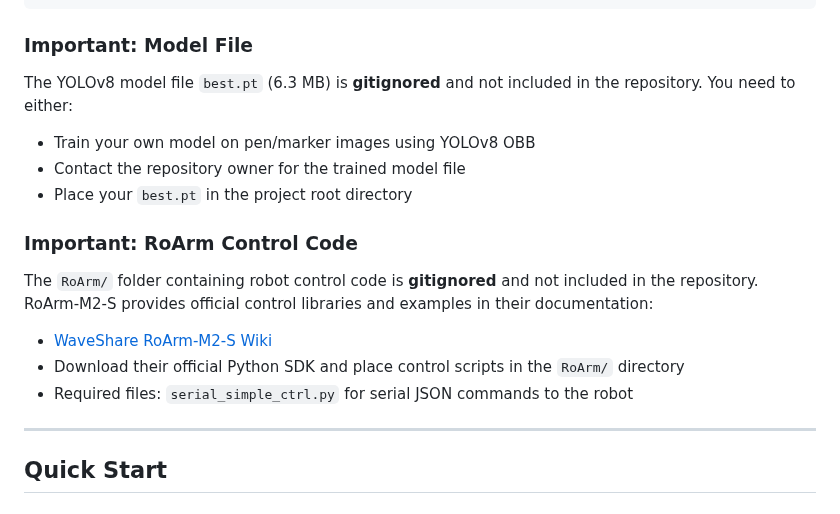
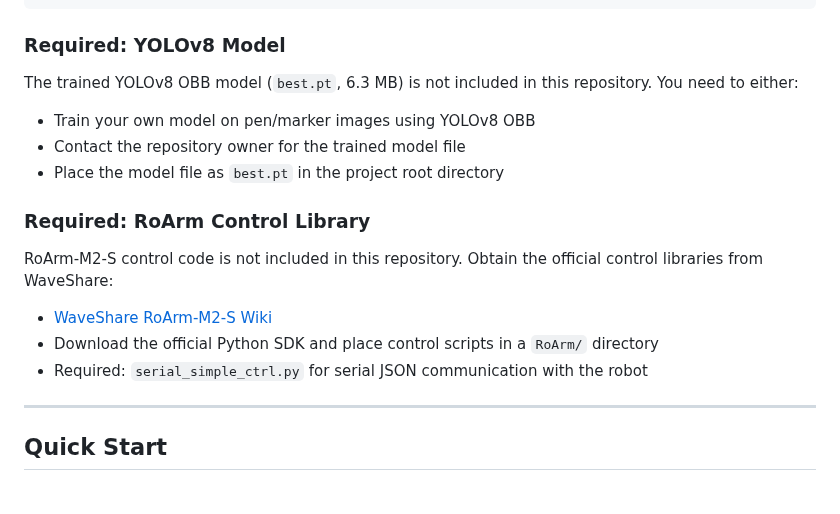
Before and after one commit to Anirudhpro/4DoF_vision_robotic_pen_sorting, a Markdown page: README.md, the part around the change. Drawn GitHub-style.

````diff
--- a/README.md
+++ b/README.md
@@ -60,19 +60,19 @@ cat > config.json << EOF
 EOF
 ```
 
-### Important: Model File
+### Required: YOLOv8 Model
 
-The YOLOv8 model file `best.pt` (6.3 MB) is **gitignored** and not included in the repository. You need to either:
+The trained YOLOv8 OBB model (`best.pt`, 6.3 MB) is not included in this repository. You need to either:
 - Train your own model on pen/marker images using YOLOv8 OBB
 - Contact the repository owner for the trained model file
-- Place your `best.pt` in the project root directory
+- Place the model file as `best.pt` in the project root directory
 
-### Important: RoArm Control Code
+### Required: RoArm Control Library
 
-The `RoArm/` folder containing robot control code is **gitignored** and not included in the repository. RoArm-M2-S provides official control libraries and examples in their documentation:
+RoArm-M2-S control code is not included in this repository. Obtain the official control libraries from WaveShare:
 - [WaveShare RoArm-M2-S Wiki](https://www.waveshare.com/wiki/RoArm-M2-S)
-- Download their official Python SDK and place control scripts in the `RoArm/` directory
-- Required files: `serial_simple_ctrl.py` for serial JSON commands to the robot
+- Download the official Python SDK and place control scripts in a `RoArm/` directory
+- Required: `serial_simple_ctrl.py` for serial JSON communication with the robot
 
 ---
 
````
